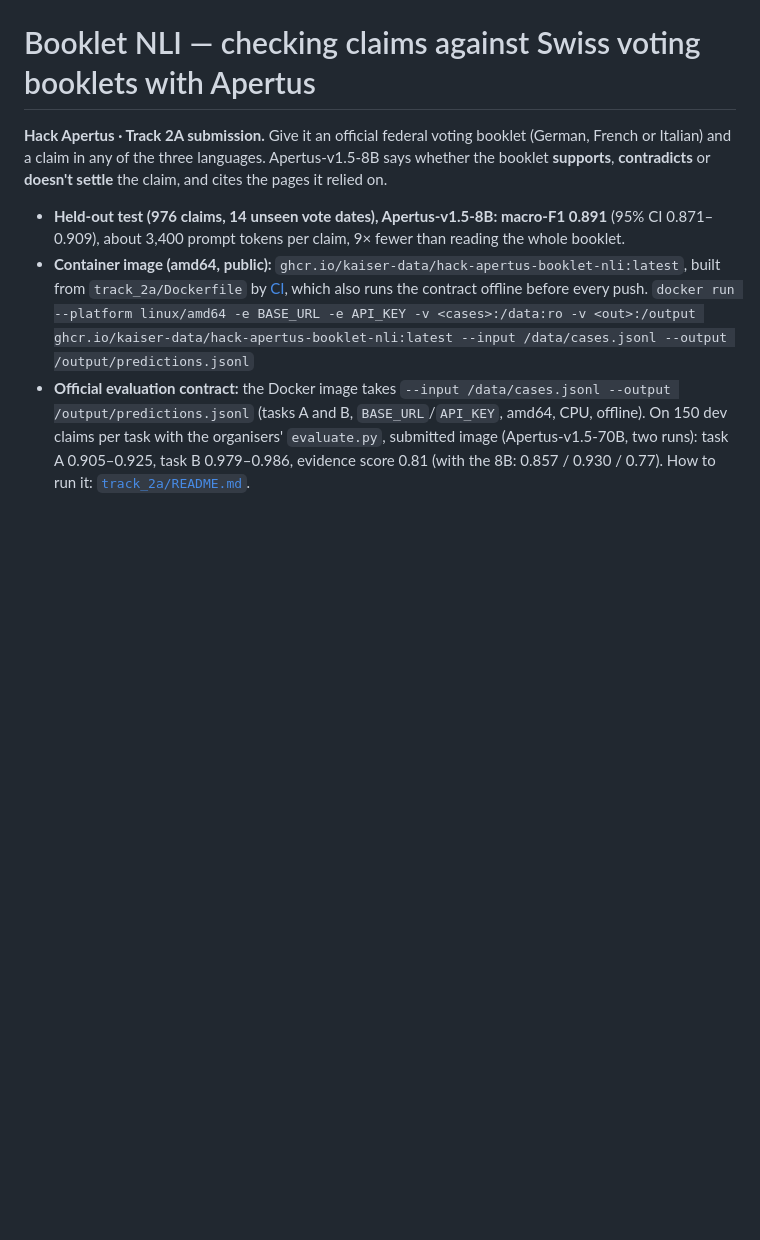
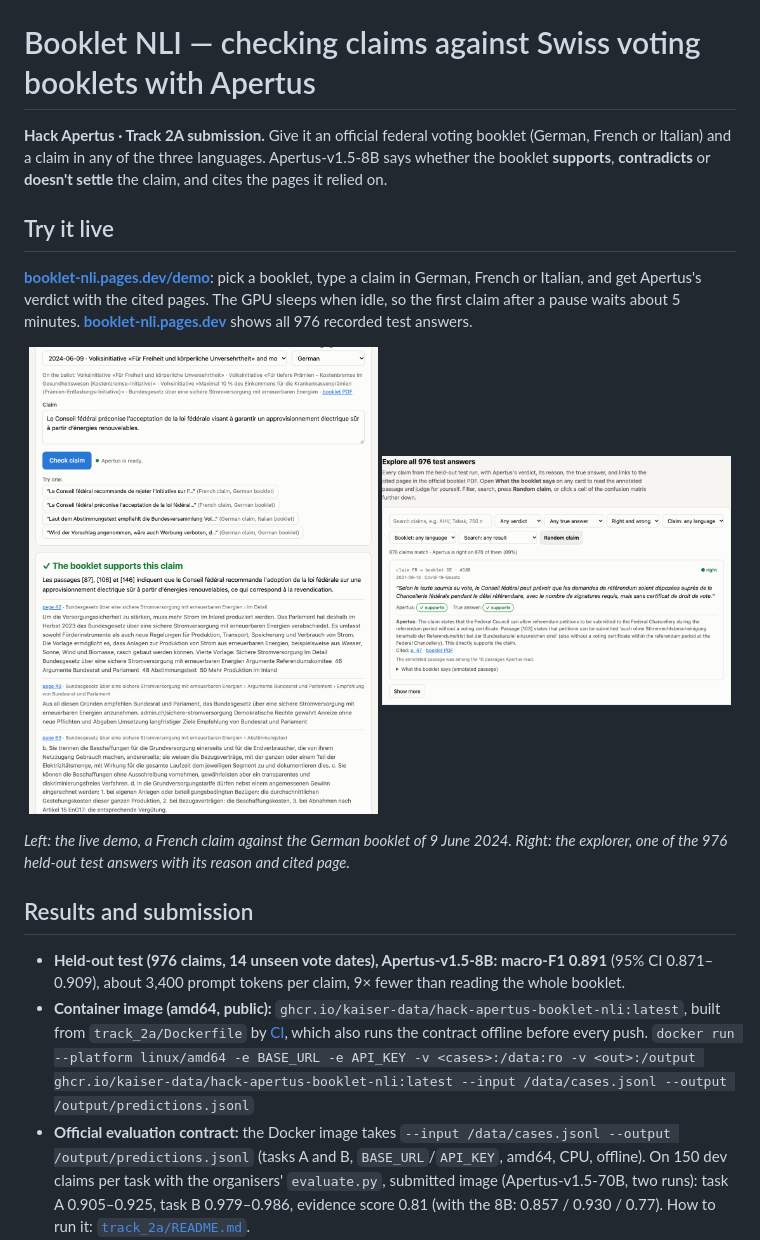
Before and after one commit to kaiser-data/hack-apertus-booklet-nli, a Markdown page: README.md, the part around the change. Rendered like a GitHub page; pictures changed too: track_2a/docs/img/demo.png (added), track_2a/docs/img/explorer-claims.png (added); blank space fills up the shorter version.

Commit message:
Docs: screenshots of the live demo and the results explorer in both READMEs
Co-Authored-By: Claude Opus 5.5 (1M context) <noreply@anthropic.com>

```diff
--- a/README.md
+++ b/README.md
@@ -3,6 +3,25 @@
 **Hack Apertus · Track 2A submission.** Give it an official federal voting booklet (German, French
 or Italian) and a claim in any of the three languages. Apertus-v1.5-8B says whether the booklet
 **supports**, **contradicts** or **doesn't settle** the claim, and cites the pages it relied on.
+
+## Try it live
+
+**[booklet-nli.pages.dev/demo](https://booklet-nli.pages.dev/demo/)**: pick a booklet, type a claim in
+German, French or Italian, and get Apertus's verdict with the cited pages. The GPU sleeps when idle,
+so the first claim after a pause waits about 5 minutes. **[booklet-nli.pages.dev](https://booklet-nli.pages.dev/)**
+shows all 976 recorded test answers.
+
+<p align="center">
+  <a href="https://booklet-nli.pages.dev/demo/"><img src="track_2a/docs/img/demo.png" width="49%"
+     alt="Live demo: a French claim checked against the German booklet of 9 June 2024; Apertus answers that the booklet supports it and cites pages 42 and 49"></a>
+  <a href="https://booklet-nli.pages.dev/"><img src="track_2a/docs/img/explorer-claims.png" width="49%"
+     alt="Results explorer: one of the 976 test claims, French claim against a German booklet, with Apertus's verdict, its reason and the cited page"></a>
+</p>
+
+*Left: the live demo, a French claim against the German booklet of 9 June 2024. Right: the
+explorer, one of the 976 held-out test answers with its reason and cited page.*
+
+## Results and submission
 
 - **Held-out test (976 claims, 14 unseen vote dates), Apertus-v1.5-8B: macro-F1 0.891** (95% CI 0.871–0.909),
   about 3,400 prompt tokens per claim, 9× fewer than reading the whole booklet.
```
Also changed, not shown: track_2a/README.md (+8 -0 lines), track_2a/docs/img/explorer-overview.png (added).
